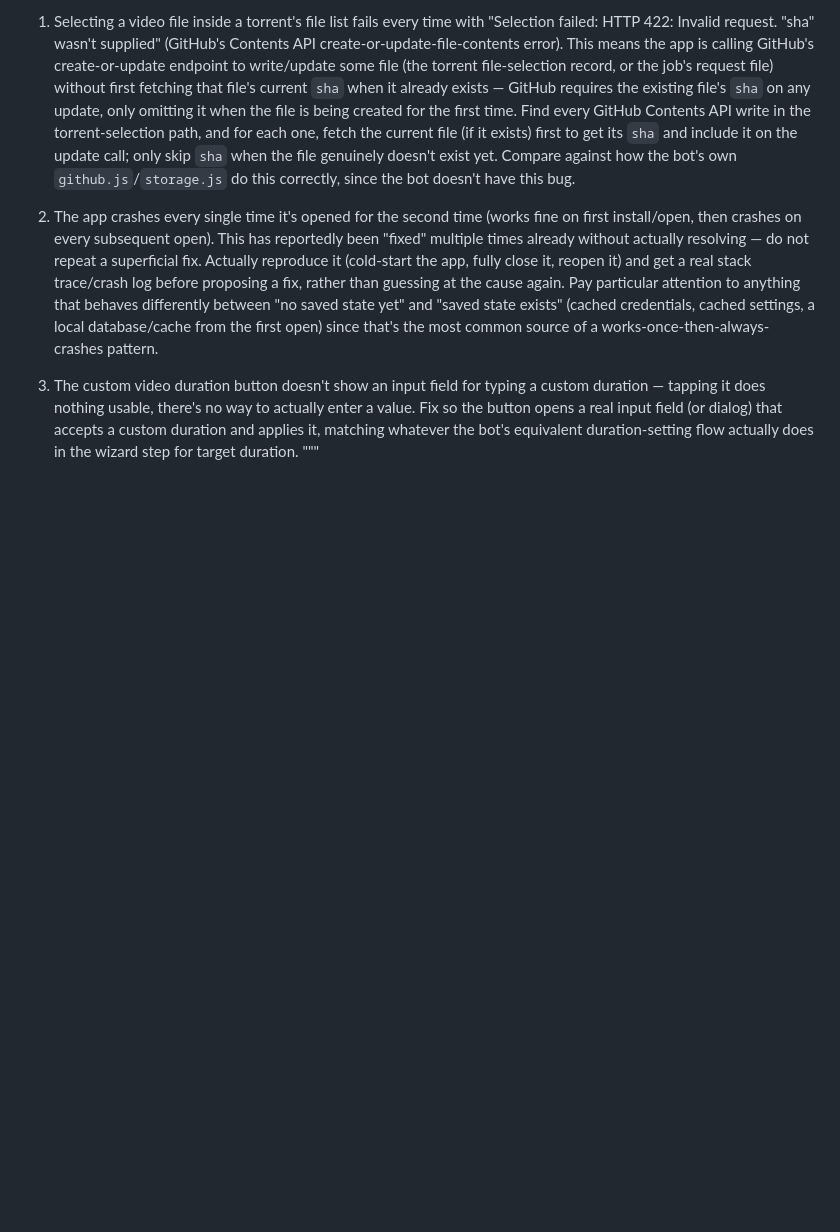
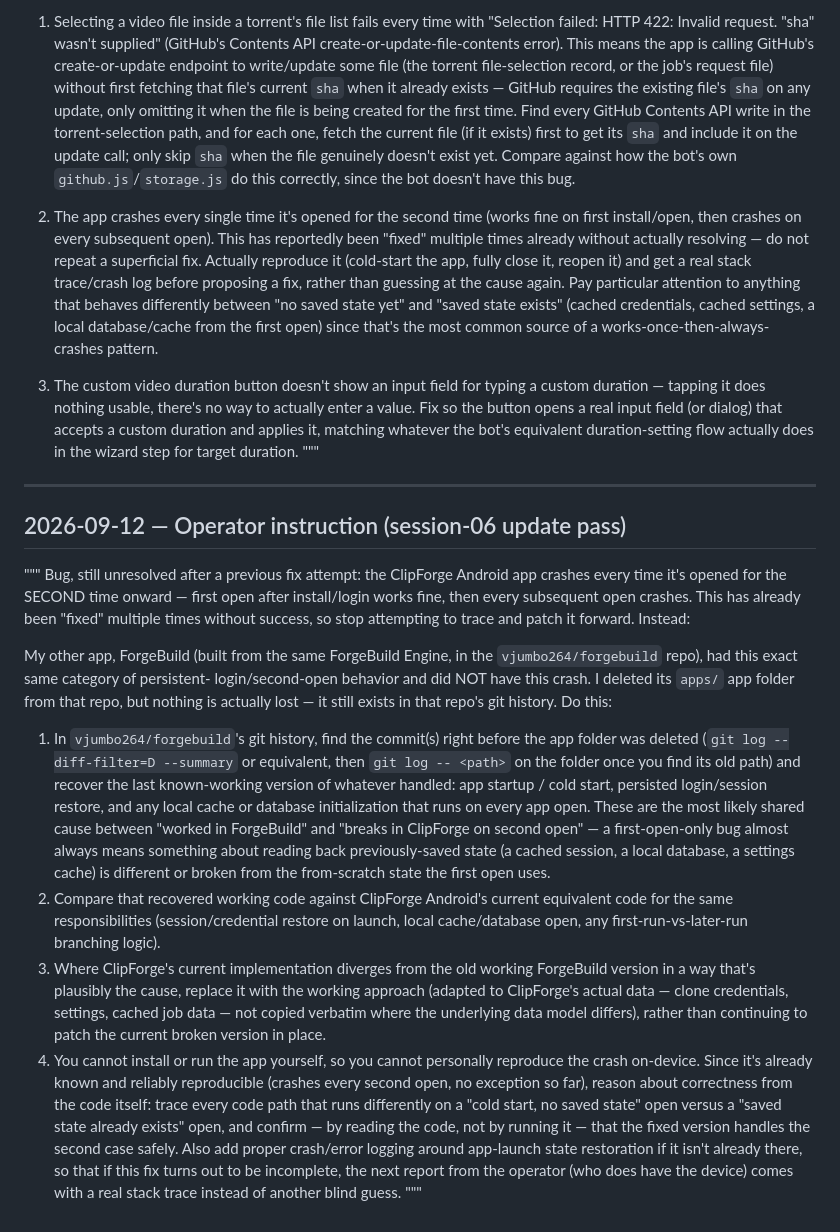
Before and after one commit to vjumbo264/forgebuild, a Markdown page: PROMPT_HISTORY/clipforge-android.md, the part around the change. Rendered like a GitHub page; blank space fills up the shorter version.

Commit message:
clipforge-android(session-06): append operator instruction (second-open crash — recover working ForgeBuild app code from git history)

```diff
--- a/PROMPT_HISTORY/clipforge-android.md
+++ b/PROMPT_HISTORY/clipforge-android.md
@@ -46,3 +46,54 @@ Three more real bugs to fix in the same pass:
 
 3. The custom video duration button doesn't show an input field for typing a custom duration — tapping it does nothing usable, there's no way to actually enter a value. Fix so the button opens a real input field (or dialog) that accepts a custom duration and applies it, matching whatever the bot's equivalent duration-setting flow actually does in the wizard step for target duration.
 """
+
+---
+
+## 2026-09-12 — Operator instruction (session-06 update pass)
+
+"""
+Bug, still unresolved after a previous fix attempt: the ClipForge Android
+app crashes every time it's opened for the SECOND time onward — first open
+after install/login works fine, then every subsequent open crashes. This
+has already been "fixed" multiple times without success, so stop
+attempting to trace and patch it forward. Instead:
+
+My other app, ForgeBuild (built from the same ForgeBuild Engine, in the
+`vjumbo264/forgebuild` repo), had this exact same category of persistent-
+login/second-open behavior and did NOT have this crash. I deleted its
+`apps/` app folder from that repo, but nothing is actually lost — it still
+exists in that repo's git history. Do this:
+
+1. In `vjumbo264/forgebuild`'s git history, find the commit(s) right before
+   the app folder was deleted (`git log --diff-filter=D --summary` or
+   equivalent, then `git log -- <path>` on the folder once you find its old
+   path) and recover the last known-working version of whatever handled:
+   app startup / cold start, persisted login/session restore, and any local
+   cache or database initialization that runs on every app open. These are
+   the most likely shared cause between "worked in ForgeBuild" and "breaks
+   in ClipForge on second open" — a first-open-only bug almost always means
+   something about reading back previously-saved state (a cached session, a
+   local database, a settings cache) is different or broken from the
+   from-scratch state the first open uses.
+2. Compare that recovered working code against ClipForge Android's current
+   equivalent code for the same responsibilities (session/credential
+   restore on launch, local cache/database open, any first-run-vs-later-run
+   branching logic).
+3. Where ClipForge's current implementation diverges from the old working
+   ForgeBuild version in a way that's plausibly the cause, replace it with
+   the working approach (adapted to ClipForge's actual data — clone
+   credentials, settings, cached job data — not copied verbatim where the
+   underlying data model differs), rather than continuing to patch the
+   current broken version in place.
+4. You cannot install or run the app yourself, so you cannot personally
+   reproduce the crash on-device. Since it's already known and reliably
+   reproducible (crashes every second open, no exception so far), reason
+   about correctness from the code itself: trace every code path that runs
+   differently on a "cold start, no saved state" open versus a "saved state
+   already exists" open, and confirm — by reading the code, not by running
+   it — that the fixed version handles the second case safely. Also add
+   proper crash/error logging around app-launch state restoration if it
+   isn't already there, so that if this fix turns out to be incomplete, the
+   next report from the operator (who does have the device) comes with a
+   real stack trace instead of another blind guess.
+"""
```
